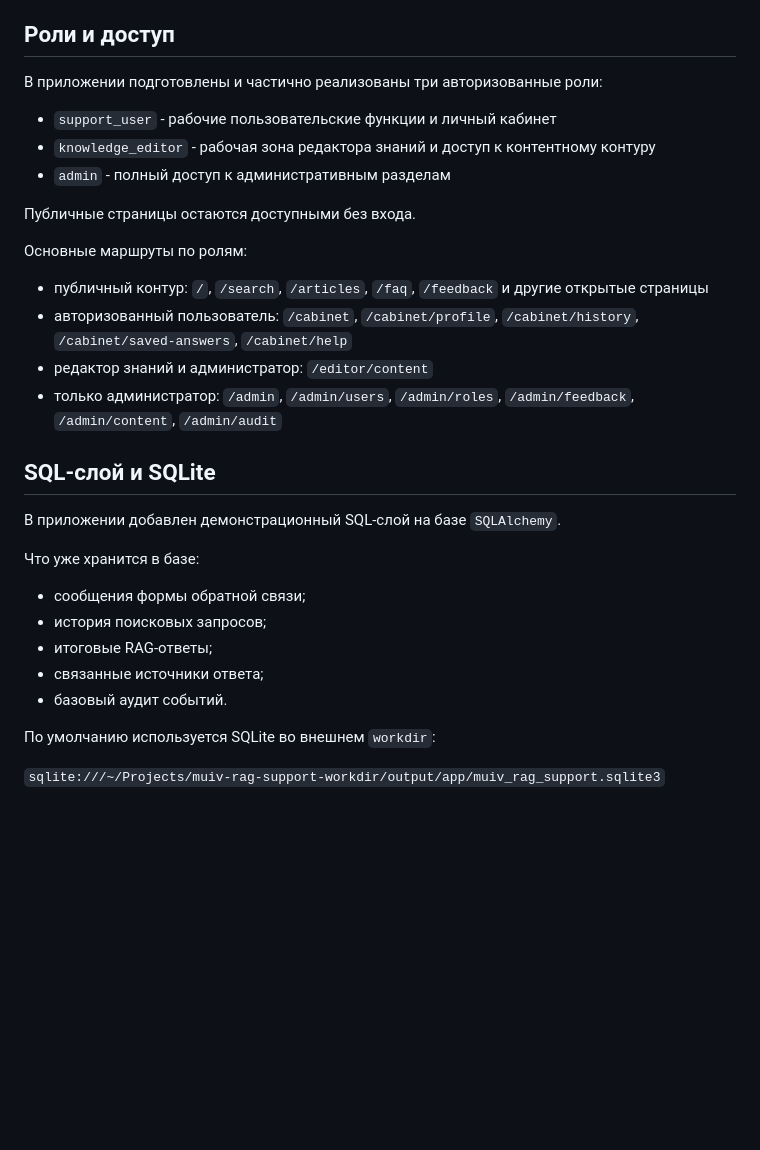
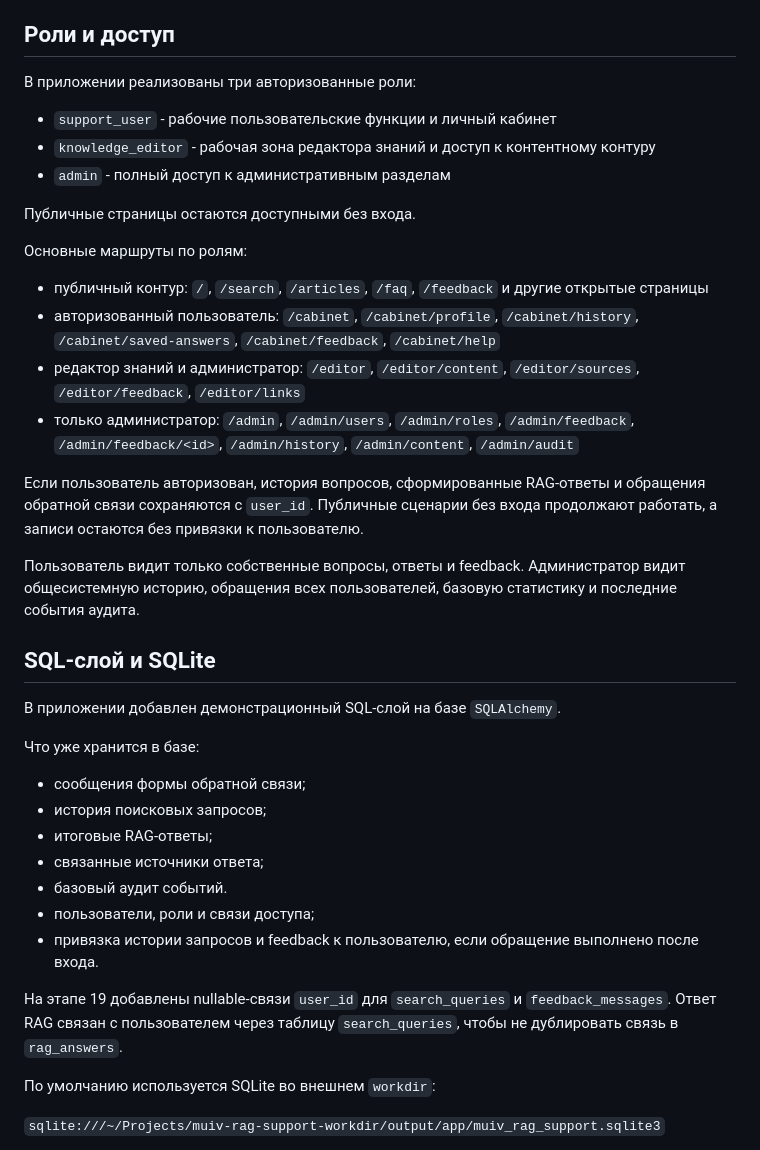
Before and after one commit to EAGumennikov/muiv-rag-support-app, a Markdown page: README.md, the part around one of its changes. Drawn GitHub-style; blank space fills up the shorter version.

```diff
--- a/README.md
+++ b/README.md
@@ -59,7 +61,7 @@ Runtime-данные, виртуальное окружение, секреты
 
 ## Роли и доступ
 
-В приложении подготовлены и частично реализованы три авторизованные роли:
+В приложении реализованы три авторизованные роли:
 - `support_user` - рабочие пользовательские функции и личный кабинет
 - `knowledge_editor` - рабочая зона редактора знаний и доступ к контентному контуру
 - `admin` - полный доступ к административным разделам
@@ -68,9 +70,13 @@ Runtime-данные, виртуальное окружение, секреты
 
 Основные маршруты по ролям:
 - публичный контур: `/`, `/search`, `/articles`, `/faq`, `/feedback` и другие открытые страницы
-- авторизованный пользователь: `/cabinet`, `/cabinet/profile`, `/cabinet/history`, `/cabinet/saved-answers`, `/cabinet/help`
-- редактор знаний и администратор: `/editor/content`
-- только администратор: `/admin`, `/admin/users`, `/admin/roles`, `/admin/feedback`, `/admin/content`, `/admin/audit`
+- авторизованный пользователь: `/cabinet`, `/cabinet/profile`, `/cabinet/history`, `/cabinet/saved-answers`, `/cabinet/feedback`, `/cabinet/help`
+- редактор знаний и администратор: `/editor`, `/editor/content`, `/editor/sources`, `/editor/feedback`, `/editor/links`
+- только администратор: `/admin`, `/admin/users`, `/admin/roles`, `/admin/feedback`, `/admin/feedback/<id>`, `/admin/history`, `/admin/content`, `/admin/audit`
+
+Если пользователь авторизован, история вопросов, сформированные RAG-ответы и обращения обратной связи сохраняются с `user_id`. Публичные сценарии без входа продолжают работать, а записи остаются без привязки к пользователю.
+
+Пользователь видит только собственные вопросы, ответы и feedback. Администратор видит общесистемную историю, обращения всех пользователей, базовую статистику и последние события аудита.
 
 ## SQL-слой и SQLite
 
@@ -82,6 +88,10 @@ Runtime-данные, виртуальное окружение, секреты
 - итоговые RAG-ответы;
 - связанные источники ответа;
 - базовый аудит событий.
+- пользователи, роли и связи доступа;
+- привязка истории запросов и feedback к пользователю, если обращение выполнено после входа.
+
+На этапе 19 добавлены nullable-связи `user_id` для `search_queries` и `feedback_messages`. Ответ RAG связан с пользователем через таблицу `search_queries`, чтобы не дублировать связь в `rag_answers`.
 
 По умолчанию используется SQLite во внешнем `workdir`:
 
```
Also changed, not shown: other parts of README.md (+26 -5 lines).
